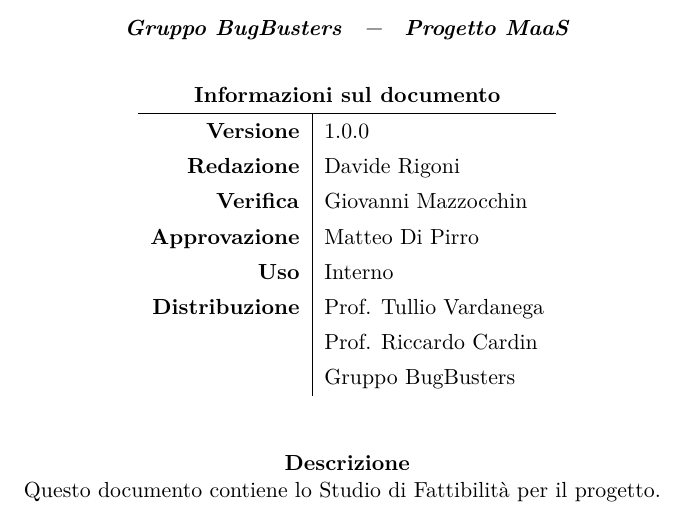
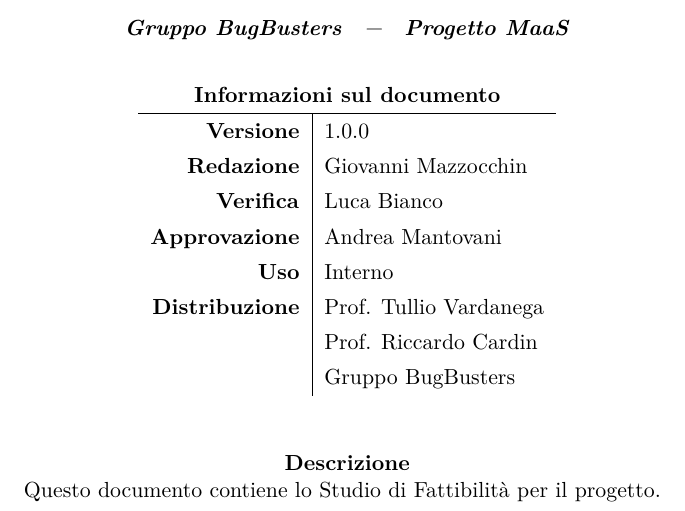
Before and after one commit to BugBusterSWE/documentation, a LaTeX document (RR/StudioDiFattibilita/main.tex, which reads RR/StudioDiFattibilita/res/local.tex): part of page 1 of 6, cut so that both start at the same text. Compiled offline with pdfLaTeX.

Commit message:
Updated header informations

```diff
--- a/RR/StudioDiFattibilita/res/local.tex
+++ b/RR/StudioDiFattibilita/res/local.tex
@@ -8,9 +8,9 @@
 \newcommand{\DocTitle}{Studio di Fattibilit\`a}
 \newcommand{\DocVersion}{\VersioneSF{}}
 
-\newcommand{\DocRedazione}{Davide Rigoni}
-\newcommand{\DocVerifica}{Giovanni Mazzocchin}
-\newcommand{\DocApprovazione}{\Responsabile}
+\newcommand{\DocRedazione}{Giovanni Mazzocchin}
+\newcommand{\DocVerifica}{Luca Bianco}
+\newcommand{\DocApprovazione}{Andrea Mantovani}
 
 \newcommand{\DocUso}{Interno}
 \newcommand{\DocDistribuzione}{
```
